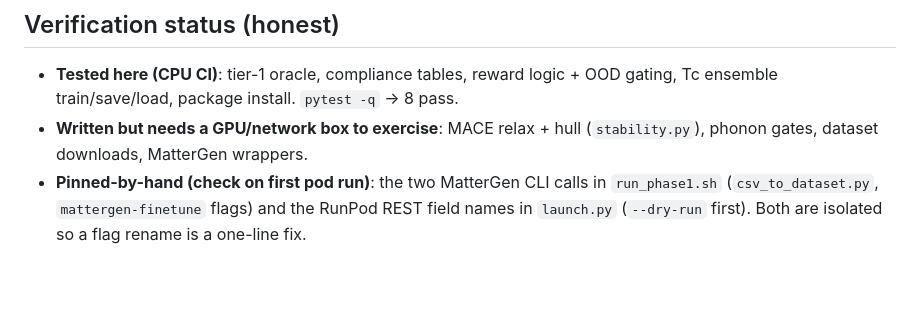
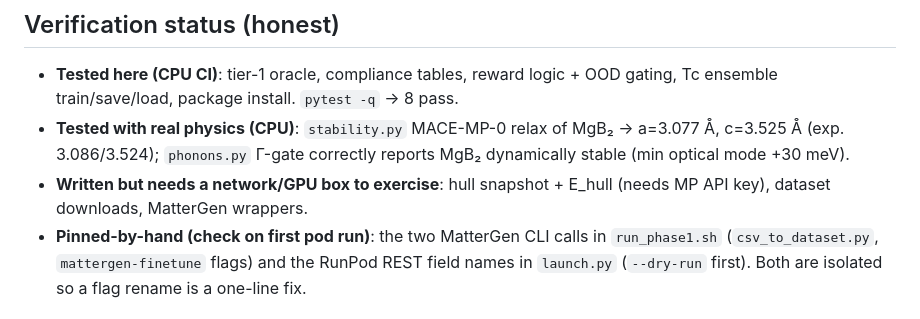
Before and after one commit to darthjaja6/Openfeed, a Markdown page: research/hts-internalization/README.md, the part around the change. GitHub-like rendering; blank space fills up the shorter version.

Commit message:
research: verify tier-2 oracle with real MACE physics (MgB2 relax + phonon gate)

```diff
--- a/research/hts-internalization/README.md
+++ b/research/hts-internalization/README.md
@@ -72,8 +72,11 @@ on/off is the tier-3 ceiling ablation.
 
 - **Tested here (CPU CI)**: tier-1 oracle, compliance tables, reward logic +
   OOD gating, Tc ensemble train/save/load, package install. `pytest -q` → 8 pass.
-- **Written but needs a GPU/network box to exercise**: MACE relax + hull
-  (`stability.py`), phonon gates, dataset downloads, MatterGen wrappers.
+- **Tested with real physics (CPU)**: `stability.py` MACE-MP-0 relax of MgB₂
+  → a=3.077 Å, c=3.525 Å (exp. 3.086/3.524); `phonons.py` Γ-gate correctly
+  reports MgB₂ dynamically stable (min optical mode +30 meV).
+- **Written but needs a network/GPU box to exercise**: hull snapshot +
+  E_hull (needs MP API key), dataset downloads, MatterGen wrappers.
 - **Pinned-by-hand (check on first pod run)**: the two MatterGen CLI calls in
   `run_phase1.sh` (`csv_to_dataset.py`, `mattergen-finetune` flags) and the
   RunPod REST field names in `launch.py` (`--dry-run` first). Both are
```
